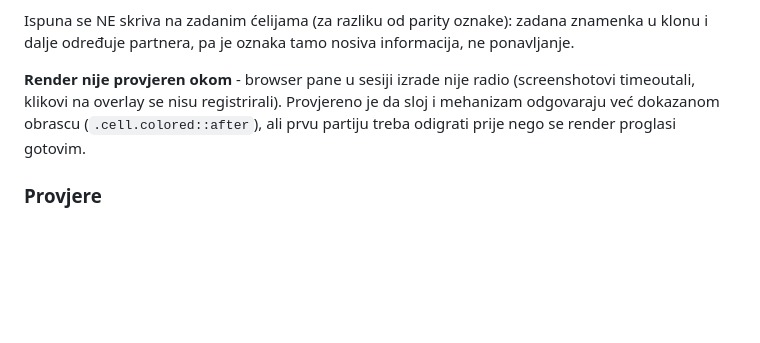
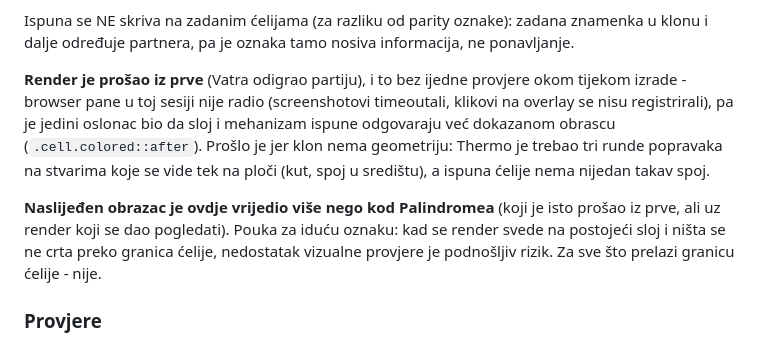
Before and after one commit to Vatroslav/sudoku, a Markdown page: docs/todo.md, the part around the change. Rendered like a GitHub page; blank space fills up the shorter version.

Commit message:
docs(todo): Clone render potvrdjen odigranom partijom
Co-Authored-By: Claude Opus 4.8 <noreply@anthropic.com>

```diff
--- a/docs/todo.md
+++ b/docs/todo.md
@@ -514,10 +514,17 @@ Tonovi su namjerno drugi od `--window-tint` zbog kombinacije Hyper + Clone.
 Ispuna se NE skriva na zadanim ćelijama (za razliku od parity oznake): zadana znamenka u
 klonu i dalje određuje partnera, pa je oznaka tamo nosiva informacija, ne ponavljanje.
 
-**Render nije provjeren okom** - browser pane u sesiji izrade nije radio (screenshotovi
-timeoutali, klikovi na overlay se nisu registrirali). Provjereno je da sloj i mehanizam
-odgovaraju već dokazanom obrascu (`.cell.colored::after`), ali prvu partiju treba
-odigrati prije nego se render proglasi gotovim.
+**Render je prošao iz prve** (Vatra odigrao partiju), i to bez ijedne provjere okom
+tijekom izrade - browser pane u toj sesiji nije radio (screenshotovi timeoutali, klikovi
+na overlay se nisu registrirali), pa je jedini oslonac bio da sloj i mehanizam ispune
+odgovaraju već dokazanom obrascu (`.cell.colored::after`). Prošlo je jer klon nema
+geometriju: Thermo je trebao tri runde popravaka na stvarima koje se vide tek na ploči
+(kut, spoj u središtu), a ispuna ćelije nema nijedan takav spoj.
+
+**Naslijeđen obrazac je ovdje vrijedio više nego kod Palindromea** (koji je isto prošao
+iz prve, ali uz render koji se dao pogledati). Pouka za iduću oznaku: kad se render
+svede na postojeći sloj i ništa se ne crta preko granica ćelije, nedostatak vizualne
+provjere je podnošljiv rizik. Za sve što prelazi granicu ćelije - nije.
 
 ### Provjere
 
```
